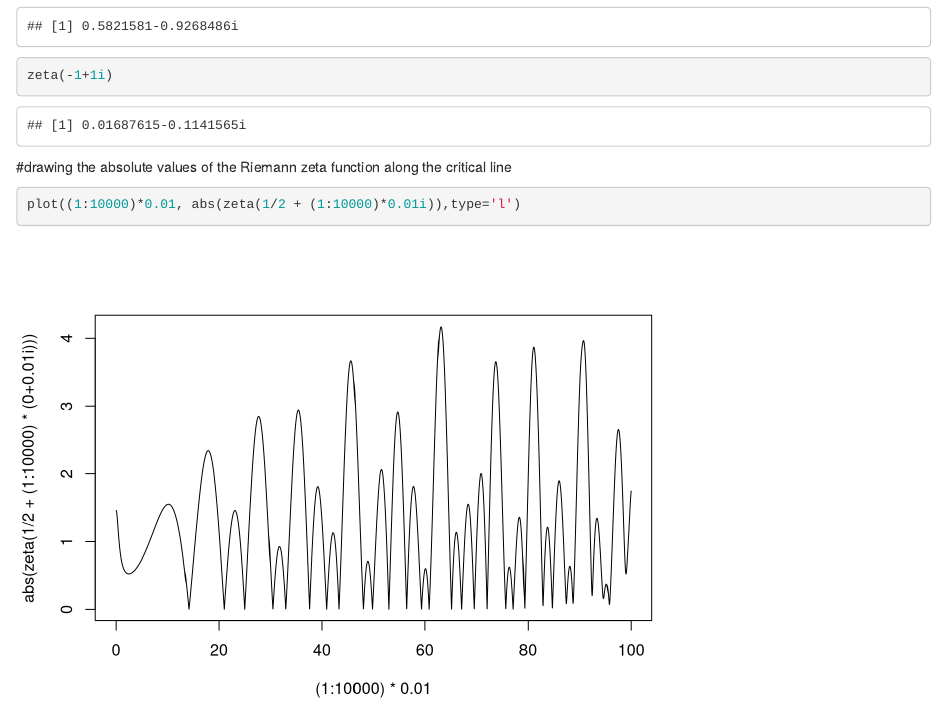
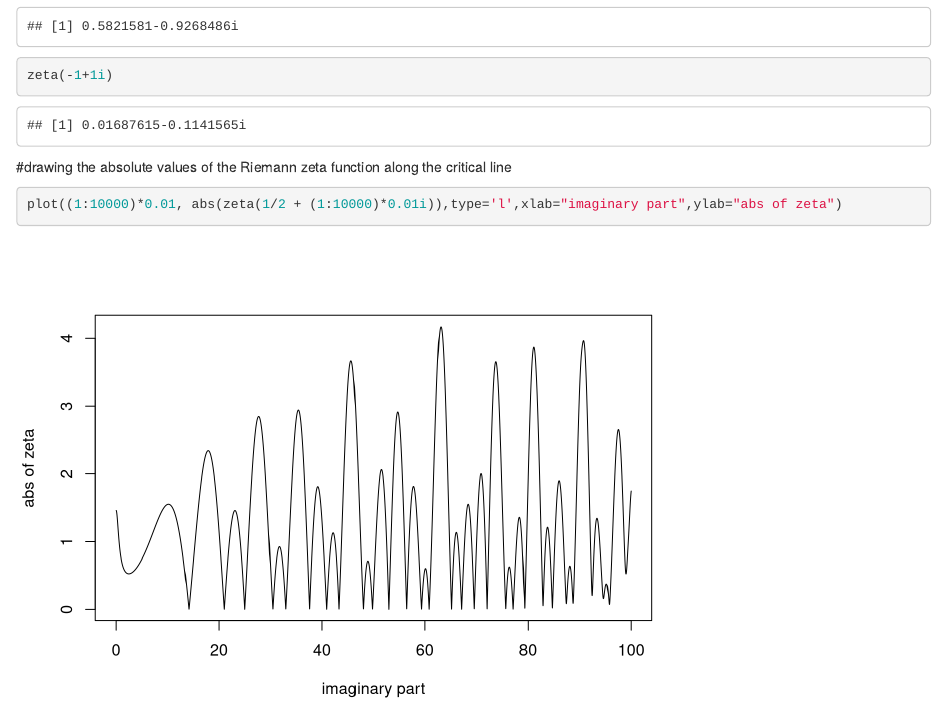
Before and after one commit to tatsuro-nishimura/test, an R Markdown document (test_pracma.rmd): the page in a window 1100 px wide, from 380 px down. Rendered offline with R 4.5, knitr and Pandoc, with nearby package versions.

Commit message:
minor change

````diff
--- a/test_pracma.rmd
+++ b/test_pracma.rmd
@@ -7,5 +7,5 @@ zeta(-1+1i)
 ```
 #drawing the absolute values of the Riemann zeta function along the critical line
 ```{r}
-plot((1:10000)*0.01, abs(zeta(1/2 + (1:10000)*0.01i)),type='l')
+plot((1:10000)*0.01, abs(zeta(1/2 + (1:10000)*0.01i)),type='l',xlab="imaginary part",ylab="abs of zeta")
 ```
````
